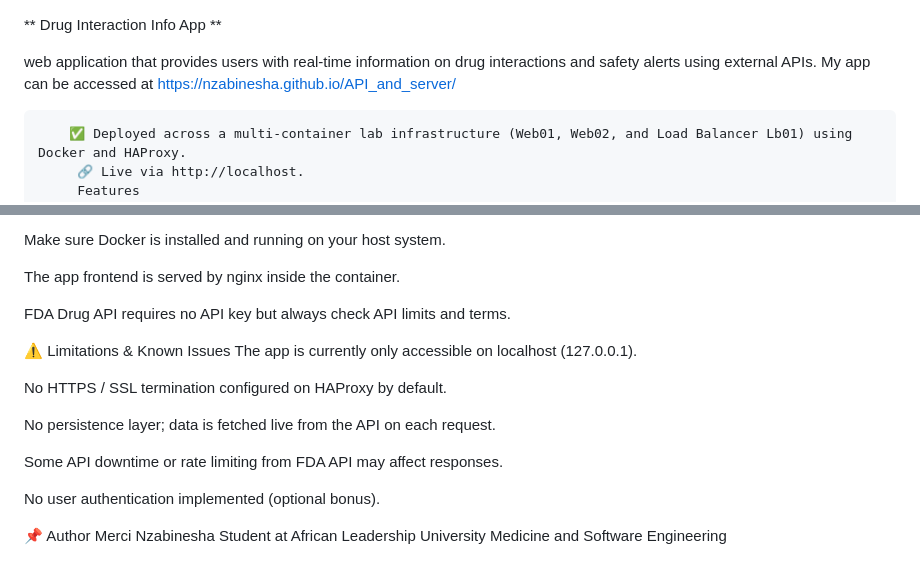
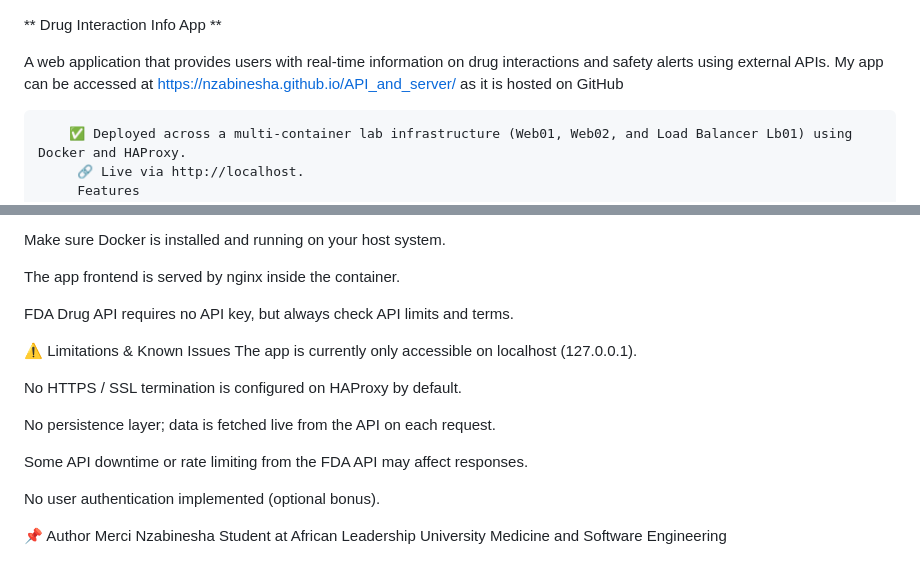
Before and after one commit to Nzabinesha/API_and_server, a Markdown page: README.md, 2 parts joined by grey strips. GitHub-like rendering.

```diff
--- a/README.md
+++ b/README.md
@@ -2,7 +2,7 @@
 Drug Interaction Info App
 **
 
- web application that provides users with real-time information on drug interactions and safety alerts using external APIs.  My app can be accessed at https://nzabinesha.github.io/API_and_server/
+ A web application that provides users with real-time information on drug interactions and safety alerts using external APIs.  My app can be accessed  at  https://nzabinesha.github.io/API_and_server/ as it is hosted on GitHub
 
         ✅ Deployed across a multi-container lab infrastructure (Web01, Web02, and Load Balancer Lb01) using Docker and HAProxy.
          🔗 Live via http://localhost.
@@ -154,16 +154,16 @@ Make sure Docker is installed and running on your host system.
 
 The app frontend is served by nginx inside the container.
 
-FDA Drug API requires no API key but always check API limits and terms.
+FDA Drug API requires no API key, but always check API limits and terms.
 
 ⚠️ Limitations & Known Issues
 The app is currently only accessible on localhost (127.0.0.1).
 
-No HTTPS / SSL termination configured on HAProxy by default.
+No HTTPS / SSL termination is configured on HAProxy by default.
 
 No persistence layer; data is fetched live from the API on each request.
 
-Some API downtime or rate limiting from FDA API may affect responses.
+Some API downtime or rate limiting from the FDA API may affect responses.
 
 No user authentication implemented (optional bonus).
 
```
